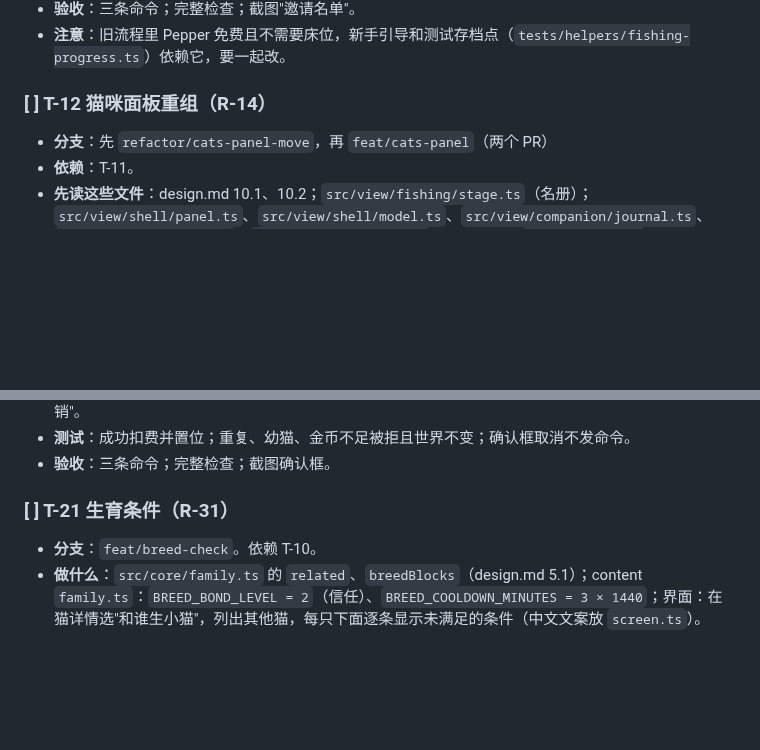
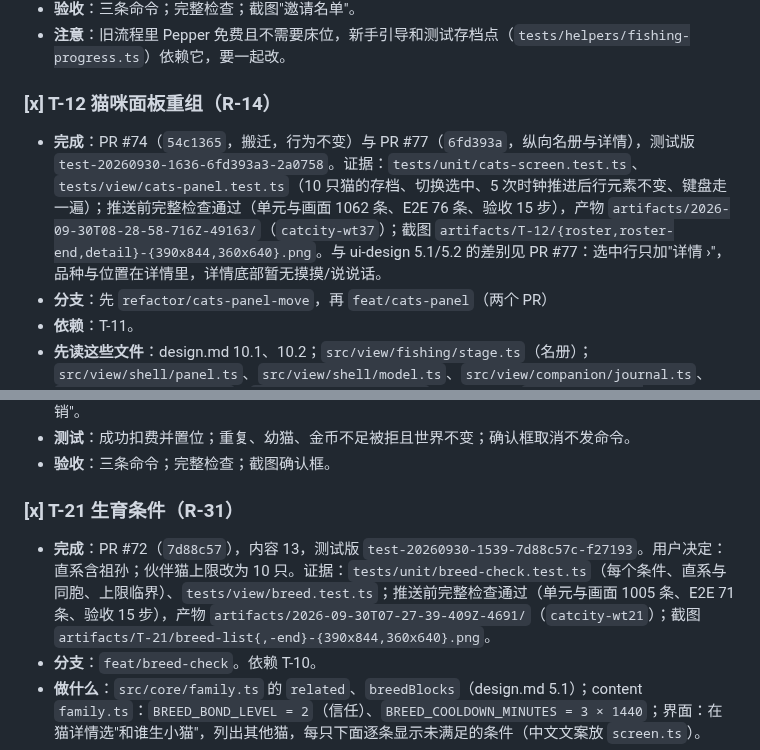
Before and after one commit to xshii/catcity, a Markdown page: specs/041-master-plan/tasks.md, 2 parts joined by grey strips. Rendered like a GitHub page; blank space fills up the shorter version.

Commit message:
docs(spec): 041 T-12 and T-21 done (PR #74, #77, #72)
Co-Authored-By: Claude Opus 5.5 <noreply@anthropic.com>

```diff
--- a/specs/041-master-plan/tasks.md
+++ b/specs/041-master-plan/tasks.md
@@ -187,8 +187,9 @@
 - **验收**：三条命令；完整检查；截图"邀请名单"。
 - **注意**：旧流程里 Pepper 免费且不需要床位，新手引导和测试存档点（`tests/helpers/fishing-progress.ts`）依赖它，要一起改。
 
-### [ ] T-12 猫咪面板重组（R-14）
+### [x] T-12 猫咪面板重组（R-14）
 
+- **完成**：PR #74（`54c1365`，搬迁，行为不变）与 PR #77（`6fd393a`，纵向名册与详情），测试版 `test-20260930-1636-6fd393a3-2a0758`。证据：`tests/unit/cats-screen.test.ts`、`tests/view/cats-panel.test.ts`（10 只猫的存档、切换选中、5 次时钟推进后行元素不变、键盘走一遍）；推送前完整检查通过（单元与画面 1062 条、E2E 76 条、验收 15 步），产物 `artifacts/2026-09-30T08-28-58-716Z-49163/`（`catcity-wt37`）；截图 `artifacts/T-12/{roster,roster-end,detail}-{390x844,360x640}.png`。与 ui-design 5.1/5.2 的差别见 PR #77：选中行只加"详情 ›"，品种与位置在详情里，详情底部暂无摸摸/说说话。
 - **分支**：先 `refactor/cats-panel-move`，再 `feat/cats-panel`（两个 PR）
 - **依赖**：T-11。
 - **先读这些文件**：design.md 10.1、10.2；`src/view/fishing/stage.ts`（名册）；`src/view/shell/panel.ts`、`src/view/shell/model.ts`、`src/view/companion/journal.ts`、`src/view/shell/bond.ts`、`src/view/shell/mood.ts`；spec 015；`tests/view/cat-bond.test.ts`。
@@ -241,8 +242,9 @@
 - **测试**：成功扣费并置位；重复、幼猫、金币不足被拒且世界不变；确认框取消不发命令。
 - **验收**：三条命令；完整检查；截图确认框。
 
-### [ ] T-21 生育条件（R-31）
+### [x] T-21 生育条件（R-31）
 
+- **完成**：PR #72（`7d88c57`），内容 13，测试版 `test-20260930-1539-7d88c57c-f27193`。用户决定：直系含祖孙；伙伴猫上限改为 10 只。证据：`tests/unit/breed-check.test.ts`（每个条件、直系与同胞、上限临界）、`tests/view/breed.test.ts`；推送前完整检查通过（单元与画面 1005 条、E2E 71 条、验收 15 步），产物 `artifacts/2026-09-30T07-27-39-409Z-4691/`（`catcity-wt21`）；截图 `artifacts/T-21/breed-list{,-end}-{390x844,360x640}.png`。
 - **分支**：`feat/breed-check`。依赖 T-10。
 - **做什么**：`src/core/family.ts` 的 `related`、`breedBlocks`（design.md 5.1）；content `family.ts`：`BREED_BOND_LEVEL = 2`（信任）、`BREED_COOLDOWN_MINUTES = 3 × 1440`；界面：在猫详情选"和谁生小猫"，列出其他猫，每只下面逐条显示未满足的条件（中文文案放 `screen.ts`）。
 - **测试**：每个条件单独不满足时恰好返回那一条；多条不满足时全部返回；同胞和父母—子女被判定为亲属，表亲不算。
```
